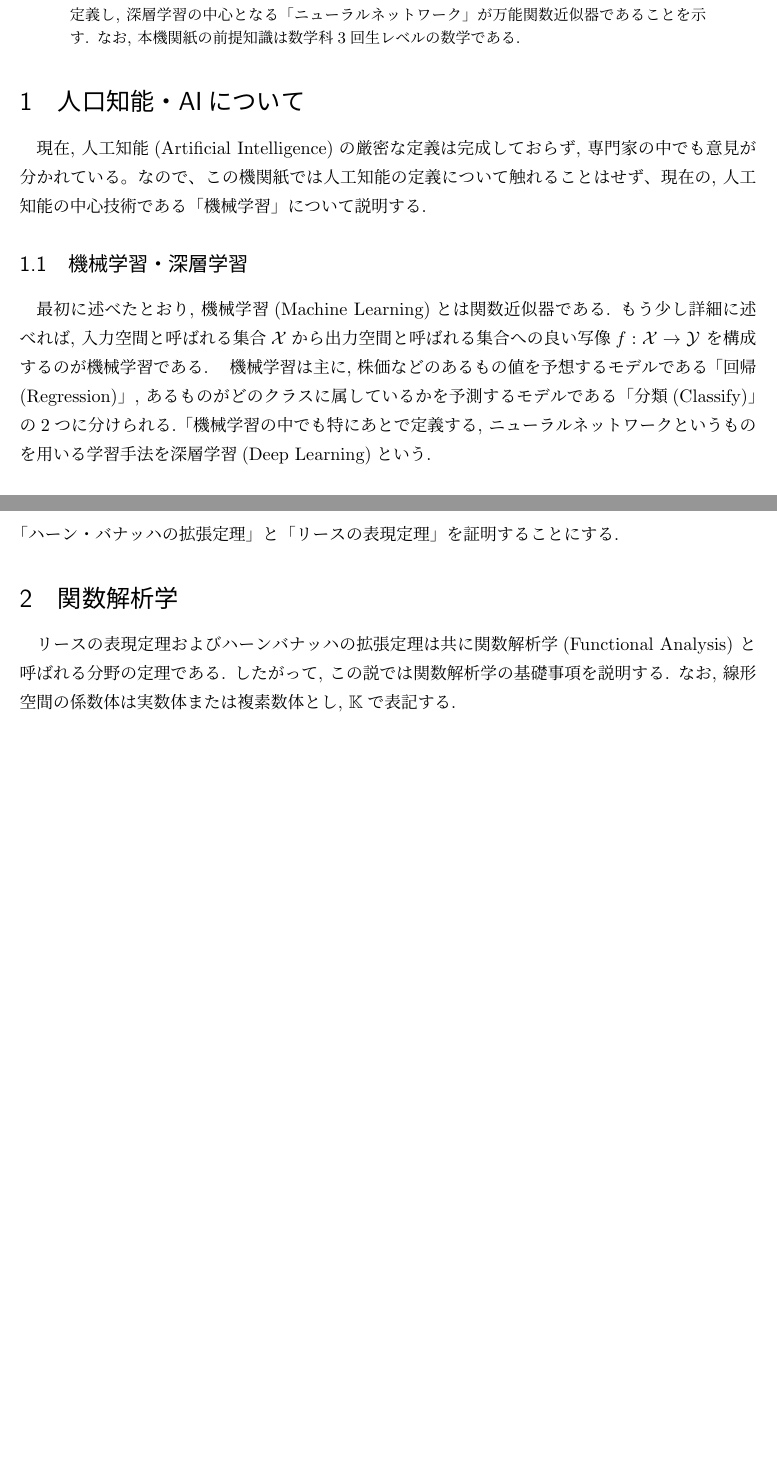
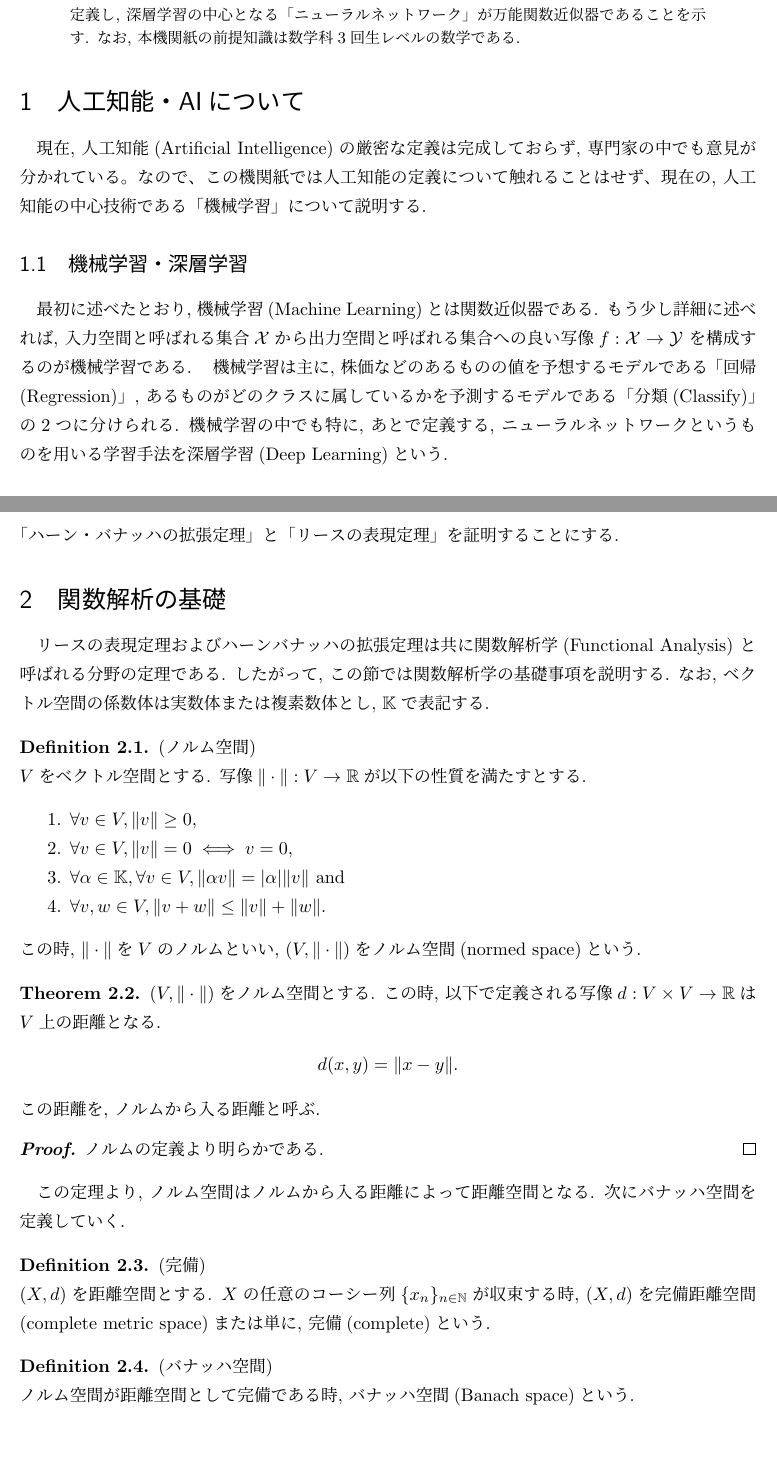
Before and after one commit to takaya0/Institutional-paper2019, a LaTeX document (ReMakers/RM2019.tex): two parts of pages 1 and 2 of 2, joined at a grey line, cut so that both start at the same text. Compiled offline with pLaTeX and dvipdfmx.

Commit message:
add section 3

```diff
--- a/ReMakers/RM2019.tex
+++ b/ReMakers/RM2019.tex
@@ -95,6 +95,7 @@
 \newcommand{\X}{\mathcal{X}}
 \newcommand{\Y}{\mathcal{Y}}
 \newcommand{\K}{\mathbb{K}}
+\newcommand{\normedsp}{(V, \|\cdot\|)}
 
 \title{Universal Approximation Theorem of Neural Network}
 \author{数理科学科 3回生 小泉 孝弥}
@@ -107,18 +108,18 @@
     「深層学習」を数学的に定義し, 深層学習の中心となる「ニューラルネットワーク」が万能関数近似器であることを示す.
     なお, 本機関紙の前提知識は数学科3回生レベルの数学である.
 \end{abstract}
-\section{人口知能・AIについて}
+\section{人工知能・AIについて}
 現在, 人工知能(Artificial Intelligence)の厳密な定義は完成しておらず, 専門家の中でも意見が分かれている。
 なので、この機関紙では人工知能の定義について触れることはせず、現在の, 人工知能の中心技術である「機械学習」について
 説明する.
 \subsection{機械学習・深層学習}
 最初に述べたとおり, 機械学習(Machine Learning)とは関数近似器である.
 もう少し詳細に述べれば, 入力空間と呼ばれる集合$\X$から出力空間と呼ばれる集合への良い写像$f:\X\to\Y$
-を構成するのが機械学習である.　機械学習は主に, 株価などのあるもの値を予想するモデルである「回帰(Regression)」,
-あるものがどのクラスに属しているかを予測するモデルである「分類(Classify)」の2つに分けられる.「機械学習の中でも特にあとで定義する, ニューラルネットワークと
+を構成するのが機械学習である.　機械学習は主に, 株価などのあるものの値を予想するモデルである「回帰(Regression)」,
+あるものがどのクラスに属しているかを予測するモデルである「分類(Classify)」の2つに分けられる. 機械学習の中でも特に, あとで定義する, ニューラルネットワークと
 いうものを用いる学習手法を深層学習(Deep Learning)という.
 \subsection{深層学習と万能近似性}
 深層学習は以下の定理から万能関数近似器と呼ばれている.
-\begin{Definition*}(万能関数近似定理)\\
+\begin{Theorem*}(万能関数近似定理)\\
     $X$を集合とし$f:X\to\R$を性質の良い関数とする. この時, $f$を
     任意の精度で近似できるようなニューラルネットワークが存在する.
@@ -126,9 +127,38 @@
 今回の機関紙の目標はこの定理を証明することであるが, 今のままでは曖昧な単語が多すぎるため, 数学の問題として
 扱うことができない. したがって, 今からこの定理を数学的に述べなければならない. しかしながら, 流れの都合上
-この定理を数学的に述べる前に, この定理の照明に不可欠な「ハーン・バナッハの拡張定理」と「リースの表現定理」
+この定理を数学的に述べる前に, この定理の証明に不可欠な「ハーン・バナッハの拡張定理」と「リースの表現定理」
 を証明することにする.
-\section{関数解析学}
+\section{関数解析の基礎}
 リースの表現定理およびハーンバナッハの拡張定理は共に関数解析学(Functional Analysis)
-と呼ばれる分野の定理である. したがって, この説では関数解析学の基礎事項を説明する. なお, 線形空間の
+と呼ばれる分野の定理である. したがって, この節では関数解析学の基礎事項を説明する. なお, ベクトル空間の
 係数体は実数体または複素数体とし, $\K$で表記する.
+\begin{Definition+}(ノルム空間)\\
+    $V$をベクトル空間とする. 写像$\|\cdot\|:V\to\R$が以下の性質を満たすとする.
+    \begin{enumerate}
+        \item $\forall v\in V, \|v\| \geq 0$,
+        \item $\forall v\in V, \|v\| = 0 \iff v = 0$,
+        \item $\forall \alpha\in\K, \forall v\in V, \|\alpha v\| = |\alpha|\|v\|$ and
+        \item $\forall v, w\in V, \|v + w\|\leq \|v\| + \|w\|$.
+    \end{enumerate}
+    この時, $\|\cdot\|$を$V$のノルムといい, $(V, \|\cdot\|)$をノルム空間(normed space)という.
+\end{Definition+}
+\begin{Theorem+}
+    $\normedsp$をノルム空間とする. この時, 以下で定義される写像$d:V\times V\to\R$は$V$上の距離となる.
+    \begin{align*}
+        d(x, y) = \|x - y\|.
+    \end{align*}
+    この距離を, ノルムから入る距離と呼ぶ.
+    \begin{proof}
+        ノルムの定義より明らかである.
+    \end{proof}
+\end{Theorem+}
+この定理より, ノルム空間はノルムから入る距離によって距離空間となる. 次にバナッハ空間を定義していく.
+\begin{Definition+}(完備)\\
+    $(X, d)$を距離空間とする. $X$の任意のコーシー列$\{x_{n}\}_{n\in\N}$が収束する時
+    , $(X, d)$を完備距離空間(complete metric space)または単に, 完備(complete)という.
+\end{Definition+}
+
+\begin{Definition+}(バナッハ空間)\\
+    ノルム空間が距離空間として完備である時, バナッハ空間(Banach space)という.
+\end{Definition+}
 \end{document}
```
Also changed, not shown: ReMakers/RM2019.pdf, ReMakers/RM2019.tex (2 more changed lines), 3 other files.
